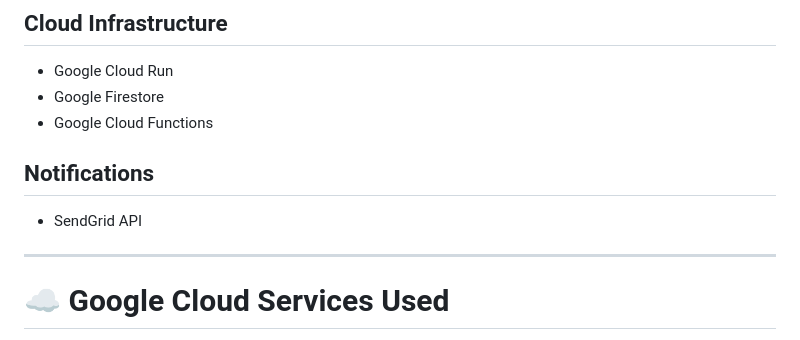
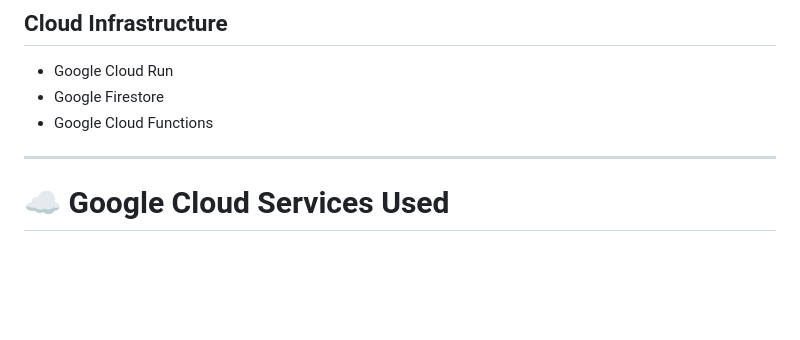
Before and after one commit to GenX-Labs/Venture-Node, a Markdown page: README.md, the part around the change. Drawn GitHub-style; blank space fills up the shorter version.

```diff
--- a/README.md
+++ b/README.md
@@ -55,9 +55,6 @@ This allows Venture Node to understand **meaning and intent**, not just keywords
 - Google Cloud Run
 - Google Firestore
 - Google Cloud Functions
-
-## Notifications
-- SendGrid API
 
 ---
 
```
